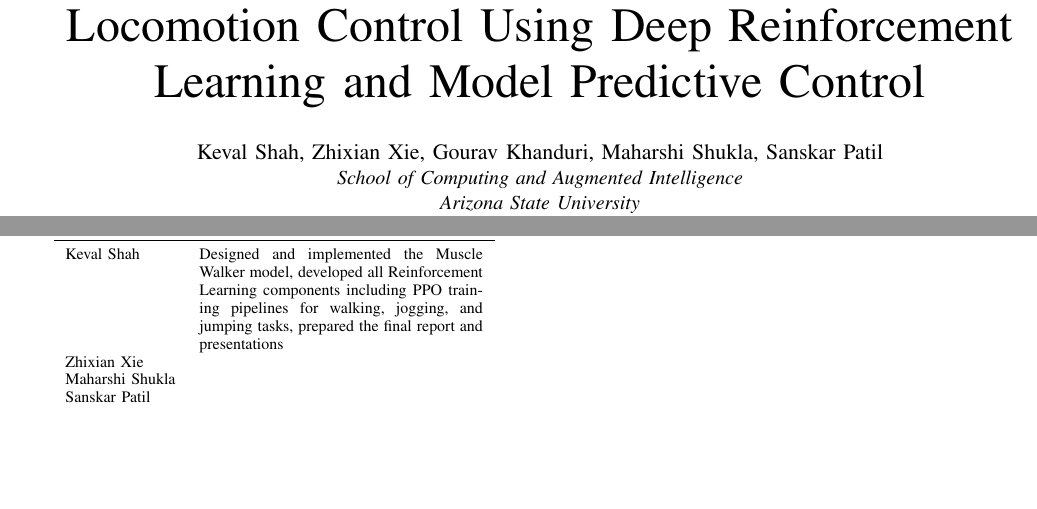
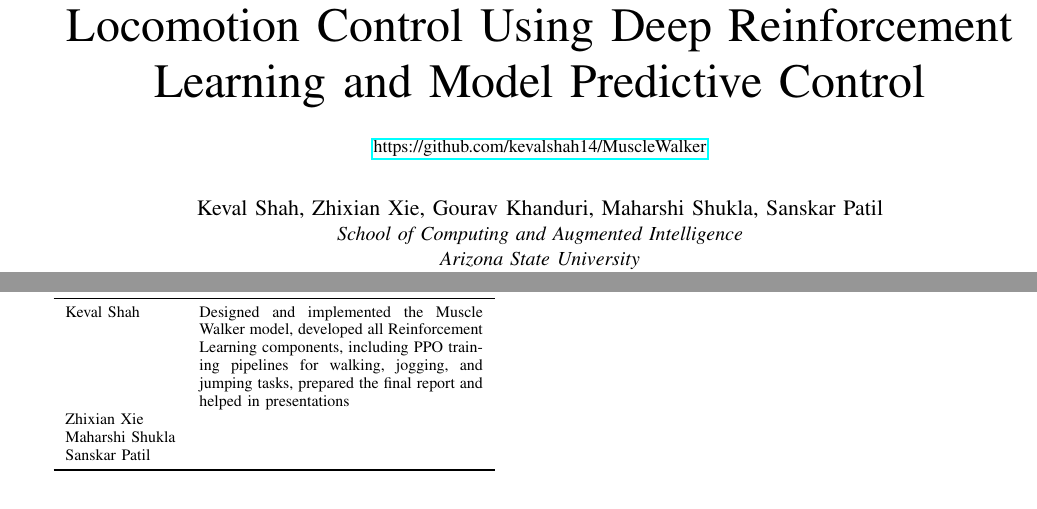
Before and after one commit to kevalshah14/MuscleWalker, a LaTeX paper (Final-Report/report.tex): two parts of pages 1 and 6 of 6, joined at a grey line, cut so that both start at the same text, the shorter picture padded with empty space. Compiled offline with pdfLaTeX.

Commit message:
Update README and report to include GitHub link and refine contribution details for Keval Shah

```diff
--- a/Final-Report/report.tex
+++ b/Final-Report/report.tex
@@ -16,7 +16,8 @@
 
 \begin{document}
 
-\title{MuscleWalker: Bio-Inspired Musculoskeletal Locomotion Control Using Deep Reinforcement Learning and Model Predictive Control}
+\title{MuscleWalker: Bio-Inspired Musculoskeletal Locomotion Control Using Deep Reinforcement Learning and Model Predictive Control\\
+{\small \url{https://github.com/kevalshah14/MuscleWalker}}}
 
 \author{
 \IEEEauthorblockN{Keval Shah, Zhixian Xie, Gourav Khanduri, Maharshi Shukla, Sanskar Patil}
@@ -299,7 +300,7 @@ The MuscleWalker project contributes both a simulation framework and trained pol
 \toprule
 \textbf{Team Member} & \textbf{Contributions} \\
 \midrule
-Keval Shah & Designed and implemented the Muscle Walker model, developed all Reinforcement Learning components including PPO training pipelines for walking, jogging, and jumping tasks, prepared the final report and presentations \\
+Keval Shah & Designed and implemented the Muscle Walker model, developed all Reinforcement Learning components, including PPO training pipelines for walking, jogging, and jumping tasks, prepared the final report and helped in presentations \\
 Zhixian Xie & \\
 Maharshi Shukla & \\
 Sanskar Patil & \\
```
Also changed, not shown: README.md.
